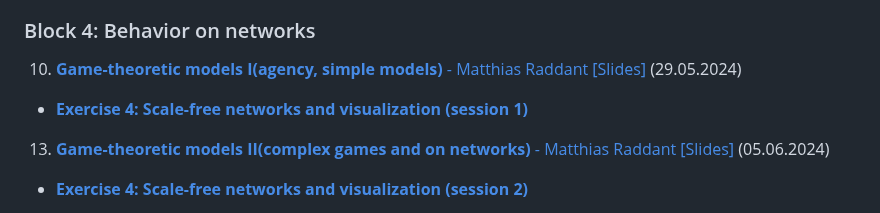
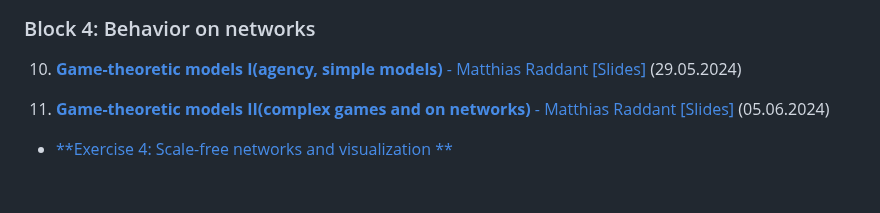
Before and after one commit to pjercic/ComputationalModellingSocialSystems2024, a Markdown page: README.md, the part around one of its changes. GitHub-like rendering; blank space fills up the shorter version.

```diff
--- a/README.md
+++ b/README.md
@@ -51,8 +51,7 @@ The course is organized in 12 lectures grouped together in 4 blocks, one final p
 ### Block 4: Behavior on networks
 
 10. [**Game-theoretic models I(agency, simple models)** -  Matthias Raddant]() [[Slides]]()  (29.05.2024)
-- [**Exercise 4: Scale-free networks and visualization (session 1)**]()
 
-13. [**Game-theoretic models II(complex games and on networks)** - Matthias Raddant]()  [[Slides]]()  (05.06.2024)
-- [**Exercise 4: Scale-free networks and visualization (session 2)**]()
+11. [**Game-theoretic models II(complex games and on networks)** - Matthias Raddant]()  [[Slides]]()  (05.06.2024)
+- [**Exercise 4: Scale-free networks and visualization **]()
 
```
Also changed, not shown: other parts of README.md (+1 -1 lines).
